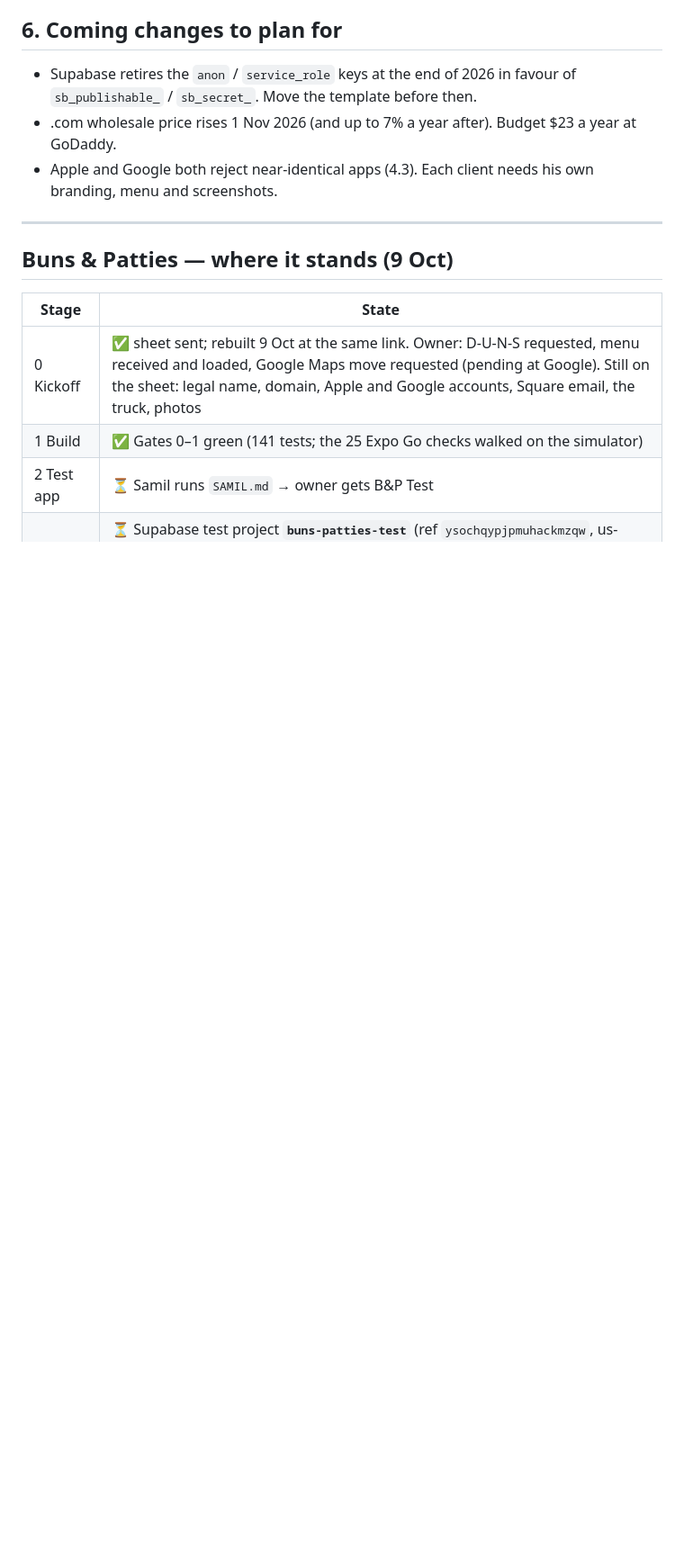
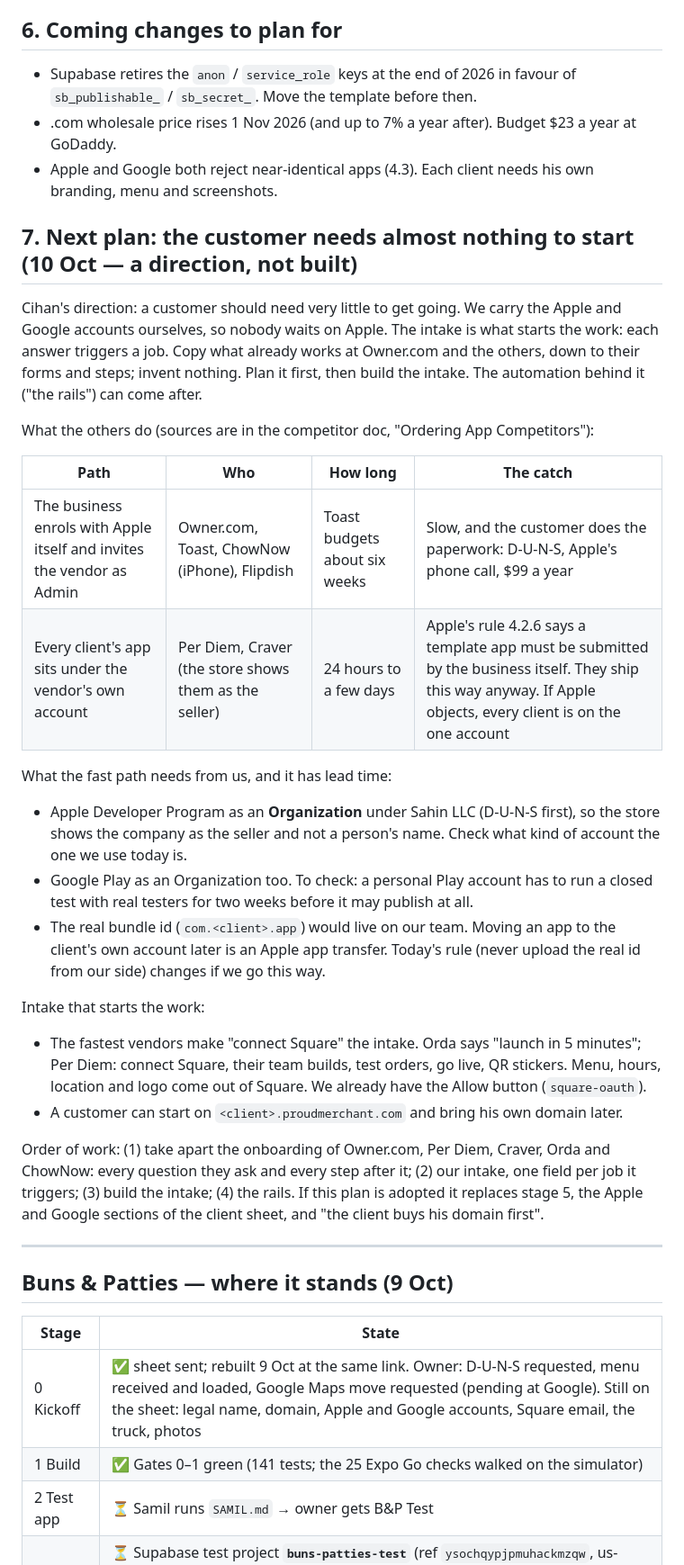
Before and after one commit to seanjohnzon/Buns-Patties, a Markdown page: docs/PLAYBOOK.md, the part around the change. Shown at 90% size. Drawn GitHub-style; blank space fills up the shorter version.

Commit message:
Playbook: the next plan is a customer who needs almost nothing to start
Recorded as a direction, not built. We would carry the Apple and Google accounts
ourselves, the intake would start the work, and we copy what Owner.com and the
Square app builders already do.

The section sets the two paths side by side from the competitor research: the
business enrols with Apple and invites the vendor (Owner.com, Toast, ChowNow,
Flipdish; about six weeks) or every app sits under the vendor's account (Per Diem,
Craver; days), with what Apple's rule 4.2.6 says about the second. It lists what the
fast path needs from us (organization accounts with Apple and Google), what it would
change in today's rules, and the order of work: take the others' onboarding apart,
design our intake around the jobs it triggers, build it, automate later.

Co-Authored-By: Claude Opus 5.5 <noreply@anthropic.com>
Claude-Session: https://claude.ai/code/session_01UUeq1VTLtvspCdMQLaNgtG

```diff
--- a/docs/PLAYBOOK.md
+++ b/docs/PLAYBOOK.md
@@ -72,6 +72,46 @@ The website does not wait for the app stores. That is why launch is stage 4, not
 - .com wholesale price rises 1 Nov 2026 (and up to 7% a year after). Budget $23 a year at GoDaddy.
 - Apple and Google both reject near-identical apps (4.3). Each client needs his own branding, menu and screenshots.
 
+## 7. Next plan: the customer needs almost nothing to start (10 Oct — a direction, not built)
+
+Cihan's direction: a customer should need very little to get going. We carry the Apple
+and Google accounts ourselves, so nobody waits on Apple. The intake is what starts the
+work: each answer triggers a job. Copy what already works at Owner.com and the others,
+down to their forms and steps; invent nothing. Plan it first, then build the intake.
+The automation behind it ("the rails") can come after.
+
+What the others do (sources are in the competitor doc, "Ordering App Competitors"):
+
+| Path | Who | How long | The catch |
+|---|---|---|---|
+| The business enrols with Apple itself and invites the vendor as Admin | Owner.com, Toast, ChowNow (iPhone), Flipdish | Toast budgets about six weeks | Slow, and the customer does the paperwork: D-U-N-S, Apple's phone call, $99 a year |
+| Every client's app sits under the vendor's own account | Per Diem, Craver (the store shows them as the seller) | 24 hours to a few days | Apple's rule 4.2.6 says a template app must be submitted by the business itself. They ship this way anyway. If Apple objects, every client is on the one account |
+
+What the fast path needs from us, and it has lead time:
+
+- Apple Developer Program as an **Organization** under Sahin LLC (D-U-N-S first), so the
+  store shows the company as the seller and not a person's name. Check what kind of
+  account the one we use today is.
+- Google Play as an Organization too. To check: a personal Play account has to run a
+  closed test with real testers for two weeks before it may publish at all.
+- The real bundle id (`com.<client>.app`) would live on our team. Moving an app to the
+  client's own account later is an Apple app transfer. Today's rule (never upload the
+  real id from our side) changes if we go this way.
+
+Intake that starts the work:
+
+- The fastest vendors make "connect Square" the intake. Orda says "launch in 5 minutes";
+  Per Diem: connect Square, their team builds, test orders, go live, QR stickers. Menu,
+  hours, location and logo come out of Square. We already have the Allow button
+  (`square-oauth`).
+- A customer can start on `<client>.proudmerchant.com` and bring his own domain later.
+
+Order of work: (1) take apart the onboarding of Owner.com, Per Diem, Craver, Orda and
+ChowNow: every question they ask and every step after it; (2) our intake, one field per
+job it triggers; (3) build the intake; (4) the rails. If this plan is adopted it replaces
+stage 5, the Apple and Google sections of the client sheet, and "the client buys his
+domain first".
+
 ---
 
 ## Buns & Patties — where it stands (9 Oct)
```
